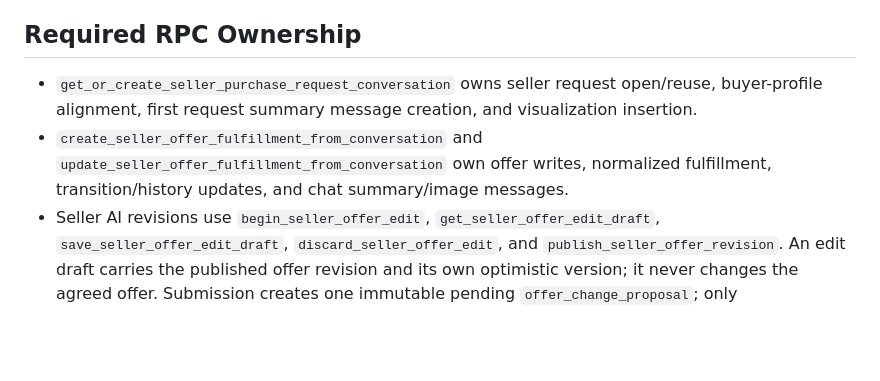
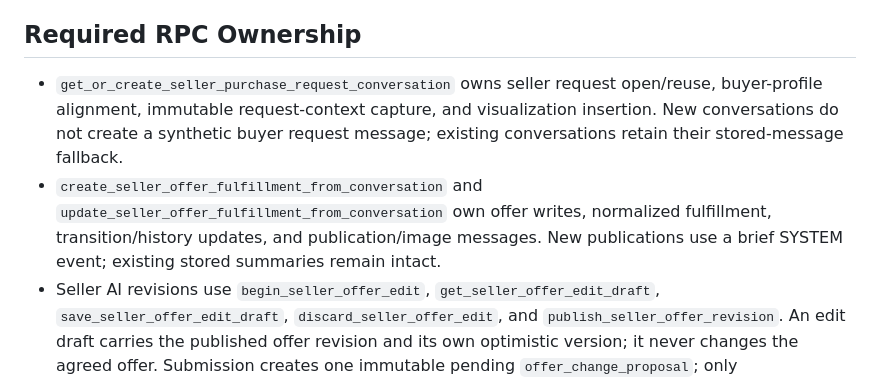
Before and after one commit to Luppit/Luppit, a Markdown page: src/db/AGENTS.md, the part around the change. Rendered like a GitHub page; blank space fills up the shorter version.

```diff
--- a/src/db/AGENTS.md
+++ b/src/db/AGENTS.md
@@ -48,8 +48,8 @@ Applies to DB table usage, schema contracts, SQL RPCs, and transition procedures
 - Plaintext OTPs must never be stored.
 
 ## Required RPC Ownership
-- `get_or_create_seller_purchase_request_conversation` owns seller request open/reuse, buyer-profile alignment, first request summary message creation, and visualization insertion.
-- `create_seller_offer_fulfillment_from_conversation` and `update_seller_offer_fulfillment_from_conversation` own offer writes, normalized fulfillment, transition/history updates, and chat summary/image messages.
+- `get_or_create_seller_purchase_request_conversation` owns seller request open/reuse, buyer-profile alignment, immutable request-context capture, and visualization insertion. New conversations do not create a synthetic buyer request message; existing conversations retain their stored-message fallback.
+- `create_seller_offer_fulfillment_from_conversation` and `update_seller_offer_fulfillment_from_conversation` own offer writes, normalized fulfillment, transition/history updates, and publication/image messages. New publications use a brief SYSTEM event; existing stored summaries remain intact.
 - Seller AI revisions use `begin_seller_offer_edit`, `get_seller_offer_edit_draft`, `save_seller_offer_edit_draft`, `discard_seller_offer_edit`, and `publish_seller_offer_revision`. An edit draft carries the published offer revision and its own optimistic version; it never changes the agreed offer. Submission creates one immutable pending `offer_change_proposal`; only `resolve_offer_change_proposal` with buyer approval applies the saved terms. Preserve sent drafts and private transcripts.
 - Submission atomically snapshots the reviewed draft version and posts one buyer proposal notification. Buyer approval applies normalized UNIT/TOTAL pricing, fulfillment and photos, appends `offer_agreement_revision`, and preserves the accepted conversation stage and operational deadlines. The original confirmation anchors pickup timing; approval invalidates old pickup codes. Acceptance revisions include photos. The original creation draft is the only `mode=create` row per offer; revision history may contain many `mode=edit` rows.
 - Offer proposals are allowed in OFFER_MADE, OFFER_ACCEPTED, SELLER_ACCEPTED and DELAYED_ACCEPTANCE. Pending terms never replace the current agreement. Initial approval also accepts the purchase with explicit delivery selection; later approval requires new selection only if the selected method is affected. Rejection/withdrawal preserve the agreement. Cancellation retains proposal history; fulfillment closes pending proposals.
```
Also changed, not shown: docs/conversation-stages.md (+21 -2 lines).
